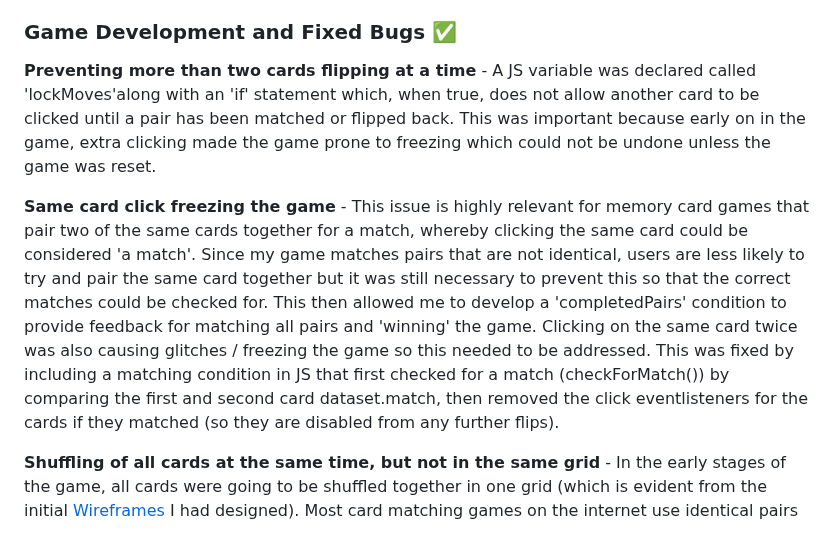
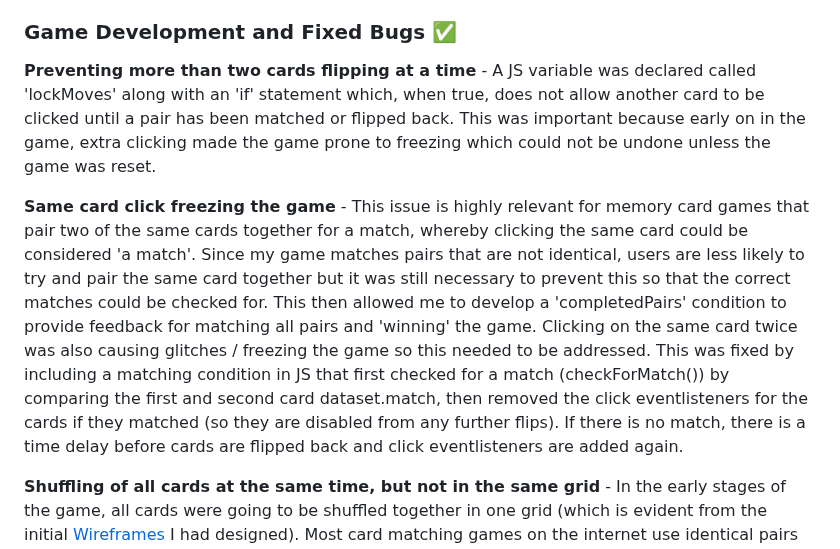
Before and after one commit to tarahwaters/milestone-project2, a Markdown page: TESTING.md, the part around the change. GitHub-like rendering.

Commit message:
Add extra to fixed bugs

```diff
--- a/TESTING.md
+++ b/TESTING.md
@@ -138,9 +138,9 @@ Some of these issues are part of the overall game development and so may not be
 
 ### Game Development and Fixed Bugs ✅
 
-**Preventing more than two cards flipping at a time** - A JS variable was declared called 'lockMoves'along with an 'if' statement which, when true, does not allow another card to be clicked until a pair has been matched or flipped back. This was important because early on in the game, extra clicking made the game prone to freezing which could not be undone unless the game was reset.
+**Preventing more than two cards flipping at a time** - A JS variable was declared called 'lockMoves' along with an 'if' statement which, when true, does not allow another card to be clicked until a pair has been matched or flipped back. This was important because early on in the game, extra clicking made the game prone to freezing which could not be undone unless the game was reset.
 
-**Same card click freezing the game** - This issue is highly relevant for memory card games that pair two of the same cards together for a match, whereby clicking the same card could be considered 'a match'. Since my game matches pairs that are not identical, users are less likely to try and pair the same card together but it was still necessary to prevent this so that the correct matches could be checked for. This then allowed me to develop a 'completedPairs' condition to provide feedback for matching all pairs and 'winning' the game. Clicking on the same card twice was also causing glitches / freezing the game so this needed to be addressed. This was fixed by including a matching condition in JS that first checked for a match (checkForMatch()) by comparing the first and second card dataset.match, then removed the click eventlisteners for the cards if they matched (so they are disabled from any further flips).
+**Same card click freezing the game** - This issue is highly relevant for memory card games that pair two of the same cards together for a match, whereby clicking the same card could be considered 'a match'. Since my game matches pairs that are not identical, users are less likely to try and pair the same card together but it was still necessary to prevent this so that the correct matches could be checked for. This then allowed me to develop a 'completedPairs' condition to provide feedback for matching all pairs and 'winning' the game. Clicking on the same card twice was also causing glitches / freezing the game so this needed to be addressed. This was fixed by including a matching condition in JS that first checked for a match (checkForMatch()) by comparing the first and second card dataset.match, then removed the click eventlisteners for the cards if they matched (so they are disabled from any further flips). If there is no match, there is a time delay before cards are flipped back and click eventlisteners are added again.
 
 **Shuffling of all cards at the same time, but not in the same grid** - In the early stages of the game, all cards were going to be shuffled together in one grid (which is evident from the initial [Wireframes](README.md#wireframes) I had designed). Most card matching games on the internet use identical pairs where the backfaces are all one design, but when discussing the project idea with my mentor, he advised against this.
 
```
